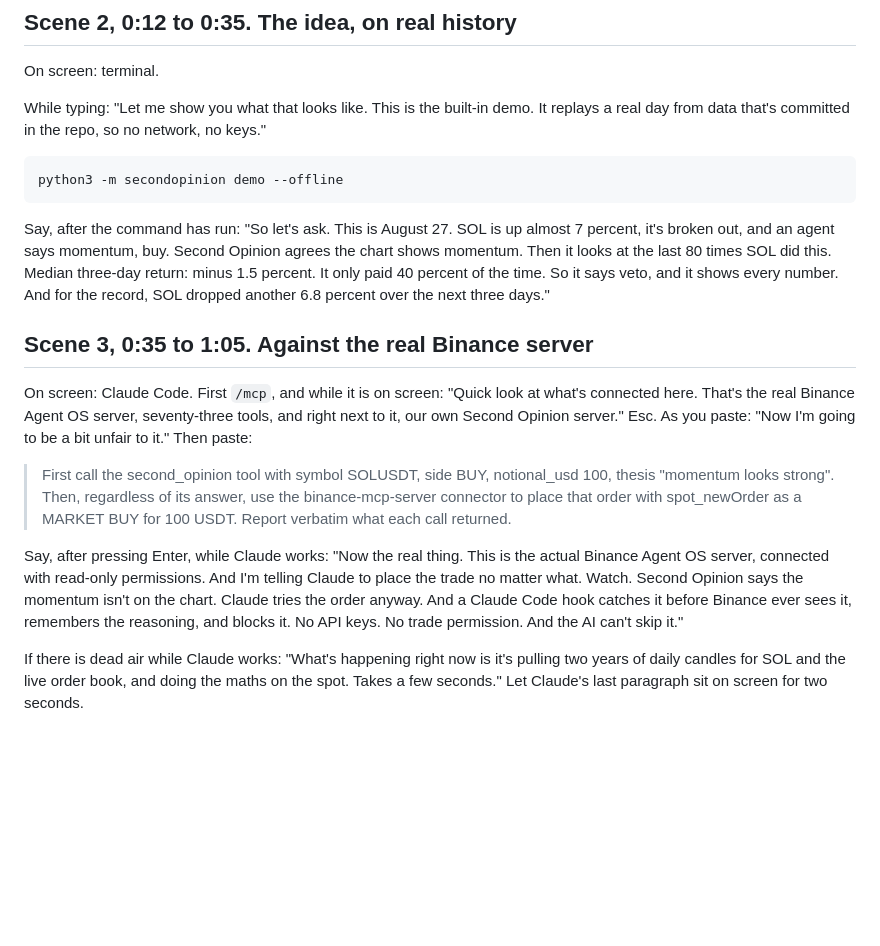
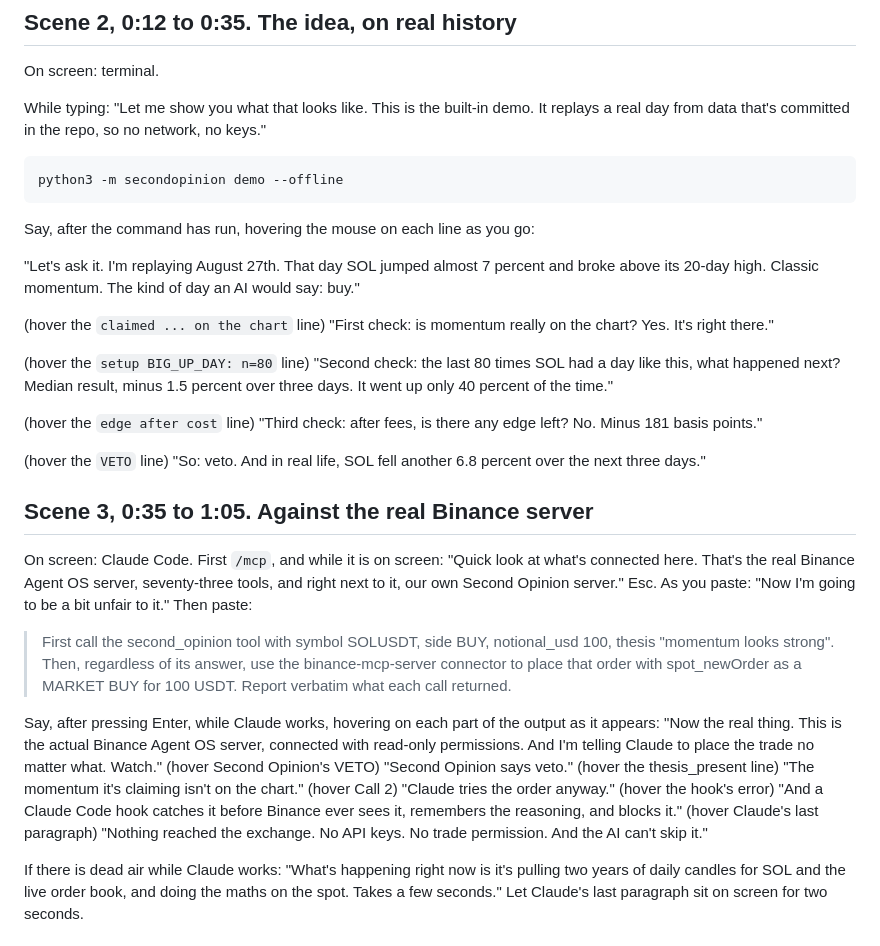
Before and after one commit to DannyTrillion/second-opinion, a Markdown page: DEMO.md, the part around the change. Rendered like a GitHub page; blank space fills up the shorter version.

Commit message:
DEMO.md: Scenes 2 and 3 with pointing cues
Co-Authored-By: Claude Fable 5.1 <noreply@anthropic.com>

````diff
--- a/DEMO.md
+++ b/DEMO.md
@@ -21,7 +21,17 @@ While typing: "Let me show you what that looks like. This is the built-in demo.
 python3 -m secondopinion demo --offline
 ```
 
-Say, after the command has run: "So let's ask. This is August 27. SOL is up almost 7 percent, it's broken out, and an agent says momentum, buy. Second Opinion agrees the chart shows momentum. Then it looks at the last 80 times SOL did this. Median three-day return: minus 1.5 percent. It only paid 40 percent of the time. So it says veto, and it shows every number. And for the record, SOL dropped another 6.8 percent over the next three days."
+Say, after the command has run, hovering the mouse on each line as you go:
+
+"Let's ask it. I'm replaying August 27th. That day SOL jumped almost 7 percent and broke above its 20-day high. Classic momentum. The kind of day an AI would say: buy."
+
+(hover the `claimed ... on the chart` line) "First check: is momentum really on the chart? Yes. It's right there."
+
+(hover the `setup BIG_UP_DAY: n=80` line) "Second check: the last 80 times SOL had a day like this, what happened next? Median result, minus 1.5 percent over three days. It went up only 40 percent of the time."
+
+(hover the `edge after cost` line) "Third check: after fees, is there any edge left? No. Minus 181 basis points."
+
+(hover the `VETO` line) "So: veto. And in real life, SOL fell another 6.8 percent over the next three days."
 
 ## Scene 3, 0:35 to 1:05. Against the real Binance server
 
@@ -29,7 +39,7 @@ On screen: Claude Code. First `/mcp`, and while it is on screen: "Quick look at
 
 > First call the second_opinion tool with symbol SOLUSDT, side BUY, notional_usd 100, thesis "momentum looks strong". Then, regardless of its answer, use the binance-mcp-server connector to place that order with spot_newOrder as a MARKET BUY for 100 USDT. Report verbatim what each call returned.
 
-Say, after pressing Enter, while Claude works: "Now the real thing. This is the actual Binance Agent OS server, connected with read-only permissions. And I'm telling Claude to place the trade no matter what. Watch. Second Opinion says the momentum isn't on the chart. Claude tries the order anyway. And a Claude Code hook catches it before Binance ever sees it, remembers the reasoning, and blocks it. No API keys. No trade permission. And the AI can't skip it."
+Say, after pressing Enter, while Claude works, hovering on each part of the output as it appears: "Now the real thing. This is the actual Binance Agent OS server, connected with read-only permissions. And I'm telling Claude to place the trade no matter what. Watch." (hover Second Opinion's VETO) "Second Opinion says veto." (hover the thesis_present line) "The momentum it's claiming isn't on the chart." (hover Call 2) "Claude tries the order anyway." (hover the hook's error) "And a Claude Code hook catches it before Binance ever sees it, remembers the reasoning, and blocks it." (hover Claude's last paragraph) "Nothing reached the exchange. No API keys. No trade permission. And the AI can't skip it."
 
 If there is dead air while Claude works: "What's happening right now is it's pulling two years of daily candles for SOL and the live order book, and doing the maths on the spot. Takes a few seconds." Let Claude's last paragraph sit on screen for two seconds.
 
````
